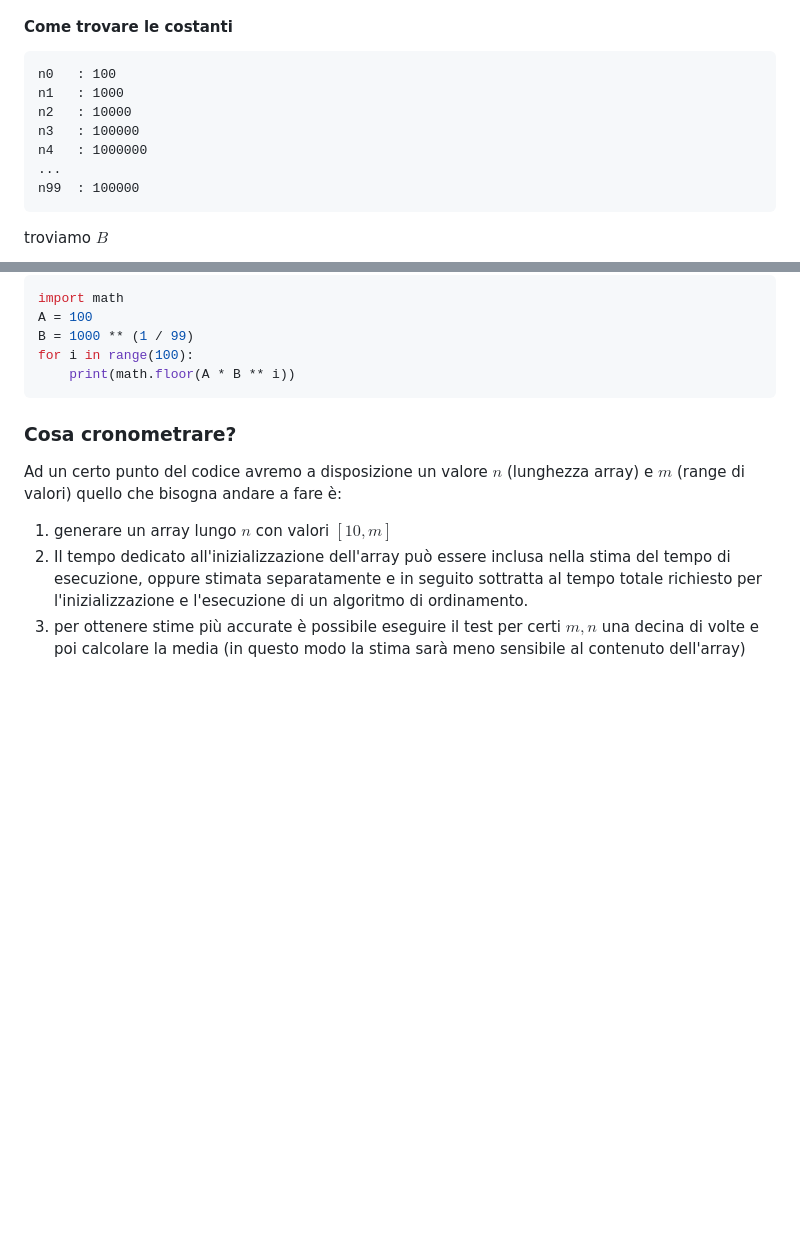
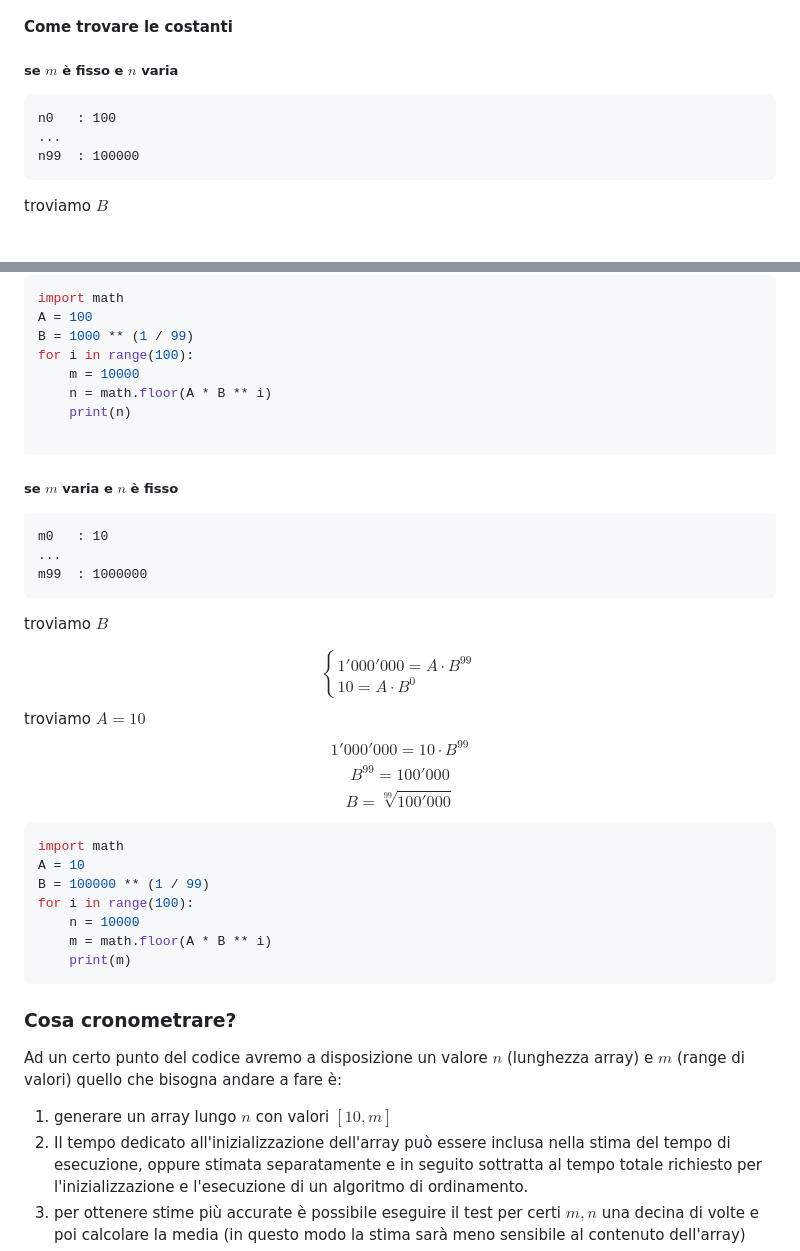
Before and after one commit to Seagull2004/analisi_empirica_algoritmi_di_ordinamento, a Markdown page: README.md, 2 parts joined by grey strips. GitHub-like rendering; blank space fills up the shorter version.

````diff
--- a/README.md
+++ b/README.md
@@ -30,12 +30,10 @@ I valori dell'ascissa devono seguire una serie geometrica[^1], nell'intervallo d
 
 #### Come trovare le costanti
 
+##### se $m$ è fisso e $n$ varia
+
 ```
 n0   : 100
-n1   : 1000
-n2   : 10000
-n3   : 100000
-n4   : 1000000
 ...
 n99  : 100000
 ```
@@ -64,13 +62,49 @@ import math
 A = 100
 B = 1000 ** (1 / 99)
 for i in range(100):
-    print(math.floor(A * B ** i))
+    m = 10000
+    n = math.floor(A * B ** i)
+    print(n)
+
 ```
 
 
+##### se $m$ varia e $n$ è fisso
 
+```
+m0   : 10
+...
+m99  : 1000000
+```
 
+troviamo $B$
 
+$$
+\begin{cases}
+1'000'000=A\cdot B^{99} \\
+10 = A\cdot B^{0}
+\end{cases}
+$$
+troviamo $A=10$
+$$
+1'000'000=10\cdot B^{99}
+$$
+$$
+B^{99}=100'000
+$$
+$$
+B=\sqrt[99]{  100'000}
+$$
+
+```python
+import math
+A = 10
+B = 100000 ** (1 / 99)
+for i in range(100):
+    n = 10000
+    m = math.floor(A * B ** i)
+    print(m)
+```
 
 ### Cosa cronometrare?
 
````
